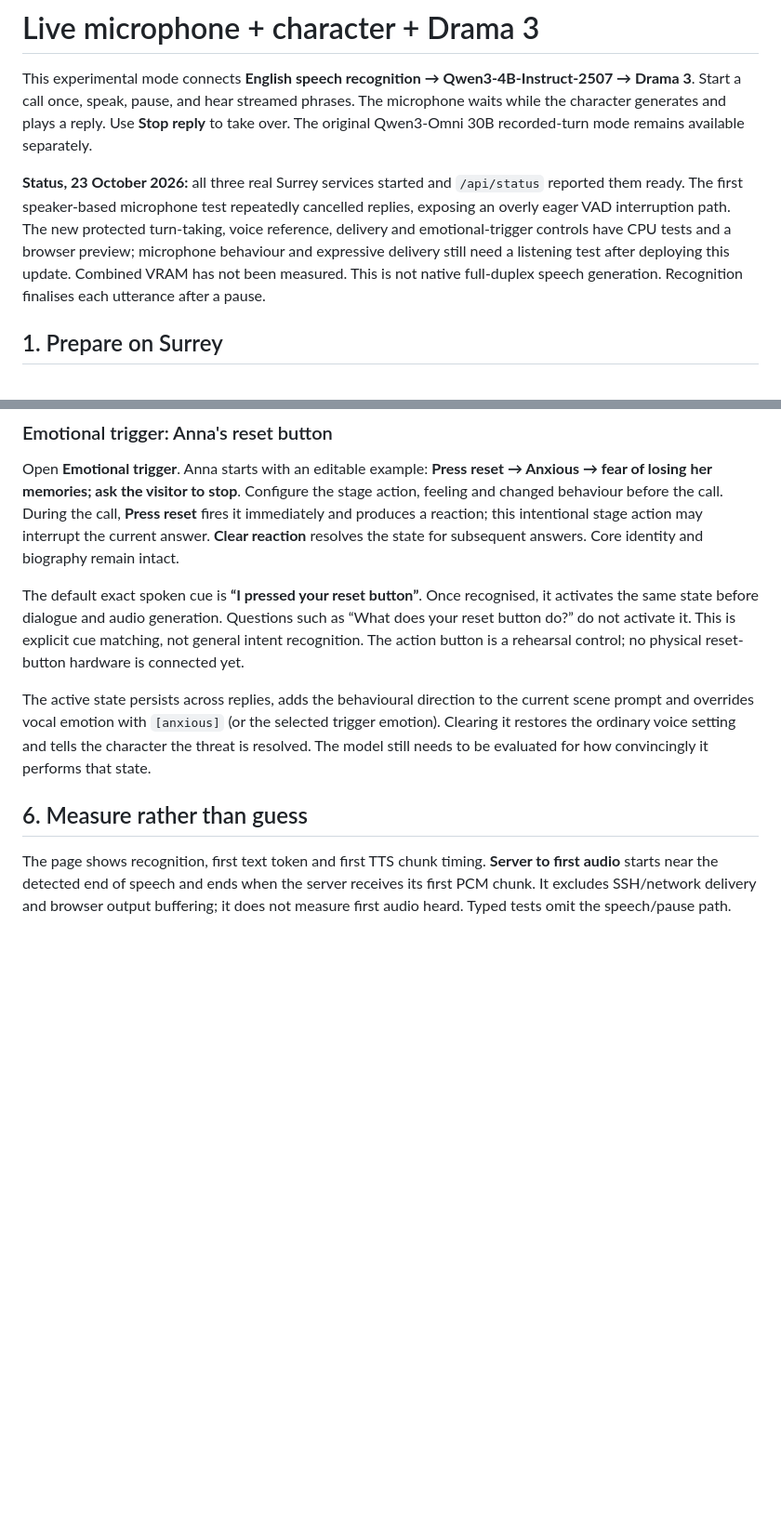
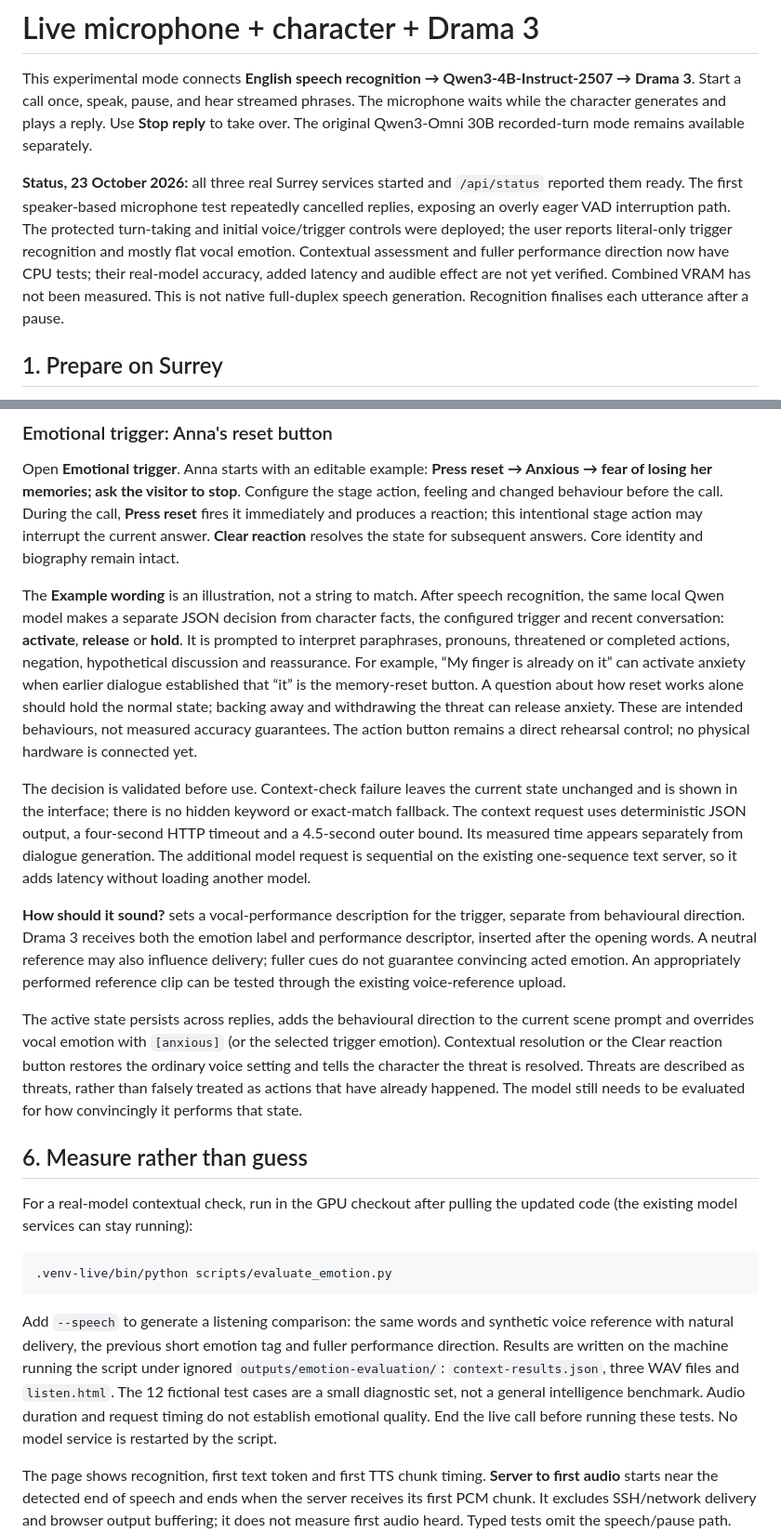
Before and after one commit to aleybaracatCoSTAR/Character_Studio_Qwen, a Markdown page: docs/LIVE_SETUP.md, 2 parts joined by grey strips. Shown at 93% size. GitHub-like rendering; blank space fills up the shorter version.

````diff
--- a/docs/LIVE_SETUP.md
+++ b/docs/LIVE_SETUP.md
@@ -2,7 +2,7 @@
 
 This experimental mode connects **English speech recognition → Qwen3-4B-Instruct-2507 → Drama 3**. Start a call once, speak, pause, and hear streamed phrases. The microphone waits while the character generates and plays a reply. Use **Stop reply** to take over. The original Qwen3-Omni 30B recorded-turn mode remains available separately.
 
-**Status, 23 October 2026:** all three real Surrey services started and `/api/status` reported them ready. The first speaker-based microphone test repeatedly cancelled replies, exposing an overly eager VAD interruption path. The new protected turn-taking, voice reference, delivery and emotional-trigger controls have CPU tests and a browser preview; microphone behaviour and expressive delivery still need a listening test after deploying this update. Combined VRAM has not been measured. This is not native full-duplex speech generation. Recognition finalises each utterance after a pause.
+**Status, 23 October 2026:** all three real Surrey services started and `/api/status` reported them ready. The first speaker-based microphone test repeatedly cancelled replies, exposing an overly eager VAD interruption path. The protected turn-taking and initial voice/trigger controls were deployed; the user reports literal-only trigger recognition and mostly flat vocal emotion. Contextual assessment and fuller performance direction now have CPU tests; their real-model accuracy, added latency and audible effect are not yet verified. Combined VRAM has not been measured. This is not native full-duplex speech generation. Recognition finalises each utterance after a pause.
 
 ## 1. Prepare on Surrey
 
@@ -91,11 +91,23 @@ This is voice conditioning, not a named preset-voice catalogue. Emotional tags a
 
 Open **Emotional trigger**. Anna starts with an editable example: **Press reset → Anxious → fear of losing her memories; ask the visitor to stop**. Configure the stage action, feeling and changed behaviour before the call. During the call, **Press reset** fires it immediately and produces a reaction; this intentional stage action may interrupt the current answer. **Clear reaction** resolves the state for subsequent answers. Core identity and biography remain intact.
 
-The default exact spoken cue is **“I pressed your reset button”**. Once recognised, it activates the same state before dialogue and audio generation. Questions such as “What does your reset button do?” do not activate it. This is explicit cue matching, not general intent recognition. The action button is a rehearsal control; no physical reset-button hardware is connected yet.
+The **Example wording** is an illustration, not a string to match. After speech recognition, the same local Qwen model makes a separate JSON decision from character facts, the configured trigger and recent conversation: **activate**, **release** or **hold**. It is prompted to interpret paraphrases, pronouns, threatened or completed actions, negation, hypothetical discussion and reassurance. For example, “My finger is already on it” can activate anxiety when earlier dialogue established that “it” is the memory-reset button. A question about how reset works alone should hold the normal state; backing away and withdrawing the threat can release anxiety. These are intended behaviours, not measured accuracy guarantees. The action button remains a direct rehearsal control; no physical hardware is connected yet.
 
-The active state persists across replies, adds the behavioural direction to the current scene prompt and overrides vocal emotion with `[anxious]` (or the selected trigger emotion). Clearing it restores the ordinary voice setting and tells the character the threat is resolved. The model still needs to be evaluated for how convincingly it performs that state.
+The decision is validated before use. Context-check failure leaves the current state unchanged and is shown in the interface; there is no hidden keyword or exact-match fallback. The context request uses deterministic JSON output, a four-second HTTP timeout and a 4.5-second outer bound. Its measured time appears separately from dialogue generation. The additional model request is sequential on the existing one-sequence text server, so it adds latency without loading another model.
+
+**How should it sound?** sets a vocal-performance description for the trigger, separate from behavioural direction. Drama 3 receives both the emotion label and performance descriptor, inserted after the opening words. A neutral reference may also influence delivery; fuller cues do not guarantee convincing acted emotion. An appropriately performed reference clip can be tested through the existing voice-reference upload.
+
+The active state persists across replies, adds the behavioural direction to the current scene prompt and overrides vocal emotion with `[anxious]` (or the selected trigger emotion). Contextual resolution or the Clear reaction button restores the ordinary voice setting and tells the character the threat is resolved. Threats are described as threats, rather than falsely treated as actions that have already happened. The model still needs to be evaluated for how convincingly it performs that state.
 
 ## 6. Measure rather than guess
+
+For a real-model contextual check, run in the GPU checkout after pulling the updated code (the existing model services can stay running):
+
+```bash
+.venv-live/bin/python scripts/evaluate_emotion.py
+```
+
+Add `--speech` to generate a listening comparison: the same words and synthetic voice reference with natural delivery, the previous short emotion tag and fuller performance direction. Results are written on the machine running the script under ignored `outputs/emotion-evaluation/`: `context-results.json`, three WAV files and `listen.html`. The 12 fictional test cases are a small diagnostic set, not a general intelligence benchmark. Audio duration and request timing do not establish emotional quality. End the live call before running these tests. No model service is restarted by the script.
 
 The page shows recognition, first text token and first TTS chunk timing. **Server to first audio** starts near the detected end of speech and ends when the server receives its first PCM chunk. It excludes SSH/network delivery and browser output buffering; it does not measure first audio heard. Typed tests omit the speech/pause path. Compare several warmed turns as well as first synthesis.
 
````
Also changed, not shown: other parts of docs/LIVE_SETUP.md (+1 -1 lines), README.md (+2 -2 lines), docs/HANDOFF.md (+7 -3 lines), docs/screenshots/contextual-reaction-preview.jpg (added), 9 other files.
